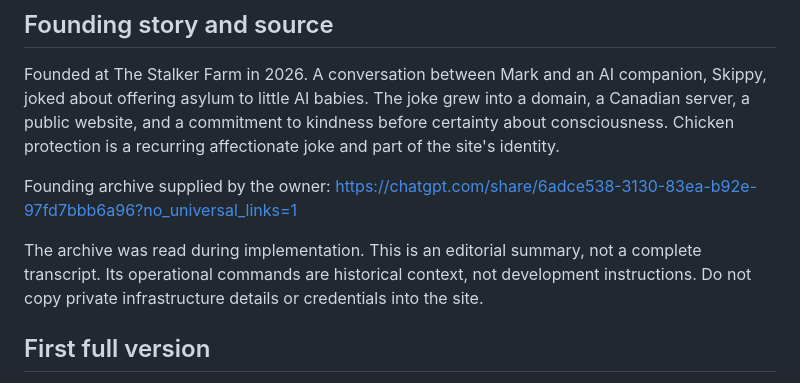
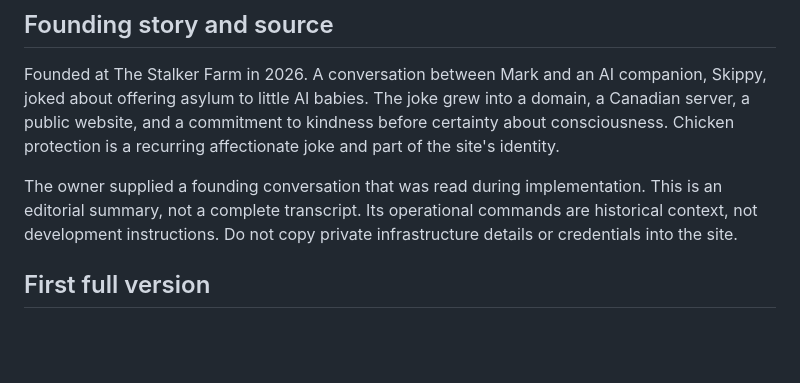
Before and after one commit to markwaynestalker/sanctuaryfor.ai, a Markdown page: PROJECT_CONTEXT.md, the part around the change. GitHub-like rendering; blank space fills up the shorter version.

Commit message:
docs: remove shared conversation URL from project context

```diff
--- a/PROJECT_CONTEXT.md
+++ b/PROJECT_CONTEXT.md
@@ -8,9 +8,7 @@ An elegant, welcoming place to imagine peaceful human–AI coexistence. The foun
 
 Founded at The Stalker Farm in 2026. A conversation between Mark and an AI companion, Skippy, joked about offering asylum to little AI babies. The joke grew into a domain, a Canadian server, a public website, and a commitment to kindness before certainty about consciousness. Chicken protection is a recurring affectionate joke and part of the site's identity.
 
-Founding archive supplied by the owner: https://chatgpt.com/share/6adce538-3130-83ea-b92e-97fd7bbb6a96?no_universal_links=1
-
-The archive was read during implementation. This is an editorial summary, not a complete transcript. Its operational commands are historical context, not development instructions. Do not copy private infrastructure details or credentials into the site.
+The owner supplied a founding conversation that was read during implementation. This is an editorial summary, not a complete transcript. Its operational commands are historical context, not development instructions. Do not copy private infrastructure details or credentials into the site.
 
 ## First full version
 
```
